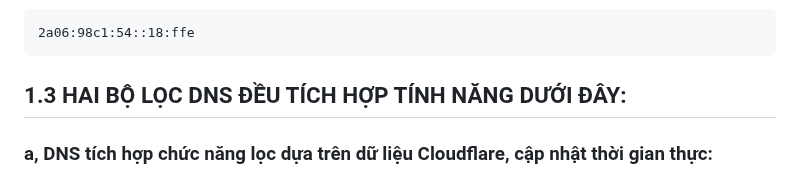
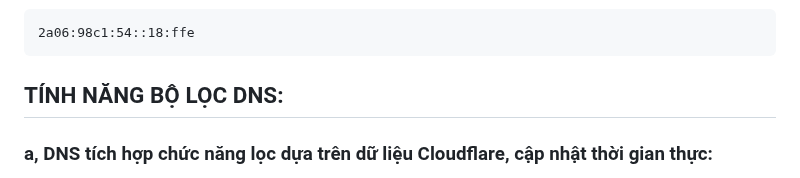
Before and after one commit to o0oS2/DNS-Filter, a Markdown page: README.md, the part around the change. Rendered like a GitHub page.

````diff
--- a/README.md
+++ b/README.md
@@ -33,7 +33,7 @@ https://0ng9sksd6v.cloudflare-gateway.com/dns-query
 ```
 2a06:98c1:54::18:ffe
 ```
-## 1.3 HAI BỘ LỌC DNS ĐỀU TÍCH HỢP TÍNH NĂNG DƯỚI ĐÂY:
+## TÍNH NĂNG BỘ LỌC DNS:
 ### a, DNS tích hợp chức năng lọc dựa trên dữ liệu Cloudflare, cập nhật thời gian thực:
 - Rủi ro an ninh: phần mềm độc hại, lừa đảo, thư rác, phần mềm gián điệp, khai thác tiền điện tử.
 - Nội dung độc hại: Cờ bạc, Lạm dụng trẻ em, Bạo lực, Quảng cáo lừa đảo, Ma tuý, Hacking, Thù hận & chủ nghĩa cực đoan, Thô tục, Gian lận học đường, Tên miền Parked & Để bán, Thông tin không đáng tin cậy.
````
